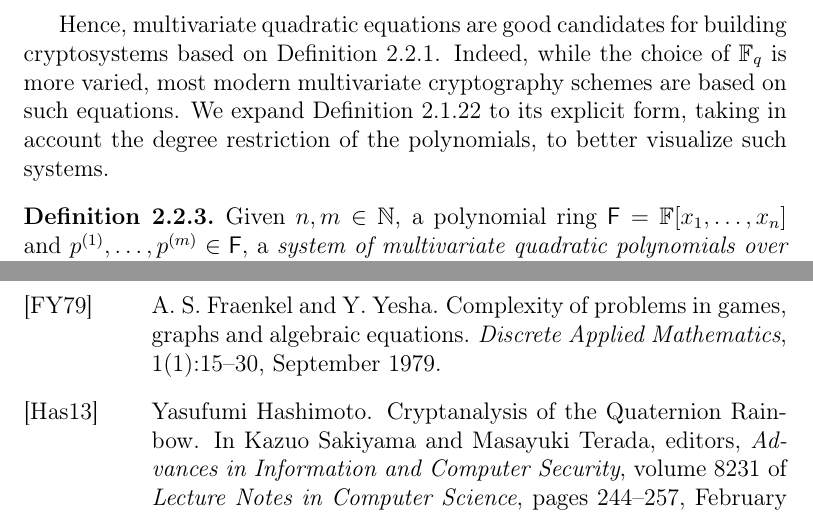
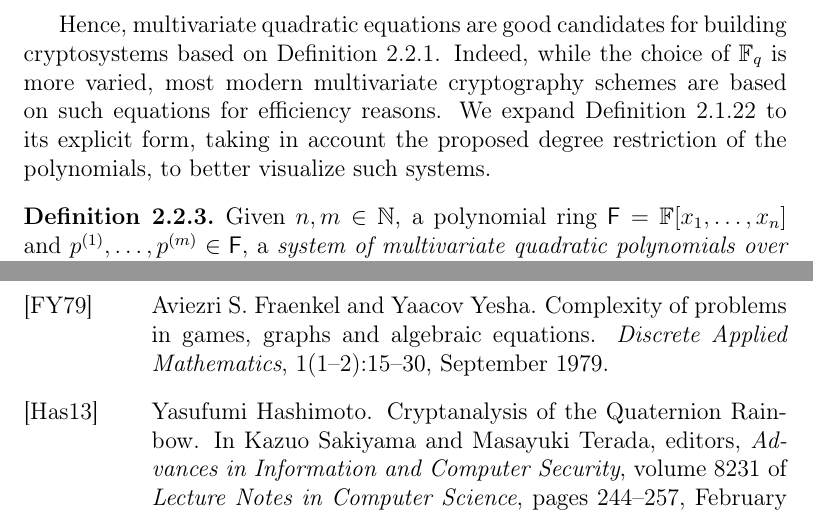
Before and after one commit to zambonin/msc, a LaTeX thesis (main.tex, which reads ref.bib): two parts of pages 16 and 37 of 42, joined at a grey line, cut so that both start at the same text. Compiled offline with pdfLaTeX.

Commit message:
overleaf_to_git: update main.tex from r5731 to r5741 update ref.bib from r5731 to r5741

```diff
--- a/main.tex
+++ b/main.tex
@@ -306,7 +306,7 @@ We note that public keys in multivariate cryptography are polynomial systems wit
   Given a polynomial system of \emph{quadratic equations over $\mathbb{F}_{2}$} of the form presented in Definition~\ref{def:polsys}, finding a solution vector $x_{1}, \dots, x_{n}$ is NP-complete.
 \end{theorem}
 
-Hence, multivariate quadratic equations are good candidates for building cryptosystems based on Definition~\ref{def:posso}. Indeed, while the choice of $\mathbb{F}_{q}$ is more varied, most modern multivariate cryptography schemes are based on such equations. We expand Definition~\ref{def:polymap} to its explicit form, taking in account the degree restriction of the polynomials, to better visualize such systems.
+Hence, multivariate quadratic equations are good candidates for building cryptosystems based on Definition~\ref{def:posso}. Indeed, while the choice of $\mathbb{F}_{q}$ is more varied, most modern multivariate cryptography schemes are based on such equations for efficiency reasons. We expand Definition~\ref{def:polymap} to its explicit form, taking in account the proposed degree restriction of the polynomials, to better visualize such systems.
 
 \begin{definition}
   Given $n, m \in \mathbb{N}$, a polynomial ring $\mathsf{F} = \mathbb{F}[x_{1}, \dots, x_{n}]$ and $p^{(1)}, \dots, p^{(m)} \in \mathsf{F}$, a \emph{system of multivariate quadratic polynomials over $\mathbb{F}$} is defined as
--- a/ref.bib
+++ b/ref.bib
@@ -8,8 +1,3 @@
- volume = 1,
- number = 1,
- pages = {15--30},
-}
-
 @article{Shor:199710:article,
  doi = {10.1137/S0097539795293172},
  author = {Shor, P. W.},
@@ -67,3 +55,8 @@
  number = {2},
  pages = {343-361},
  url = {https://doi.org/10.1111/j.1699-0463.1944.tb04945.x},
+}
+
+@article{Fraenkel:197909,
+ doi = {10.1016/0166-218X(79)90012-X},
+ author = {Aviezri S. Fraenkel and Yaacov Yesha},
@@ -70,3 +67,6 @@
+ volume = 1,
+ number = {1--2},
+ pages = {15--30},
 }
 
 @misc{Patarin:199709,
```
Also changed, not shown: main.tex (2 more changed lines), ref.bib (11 more changed lines).
